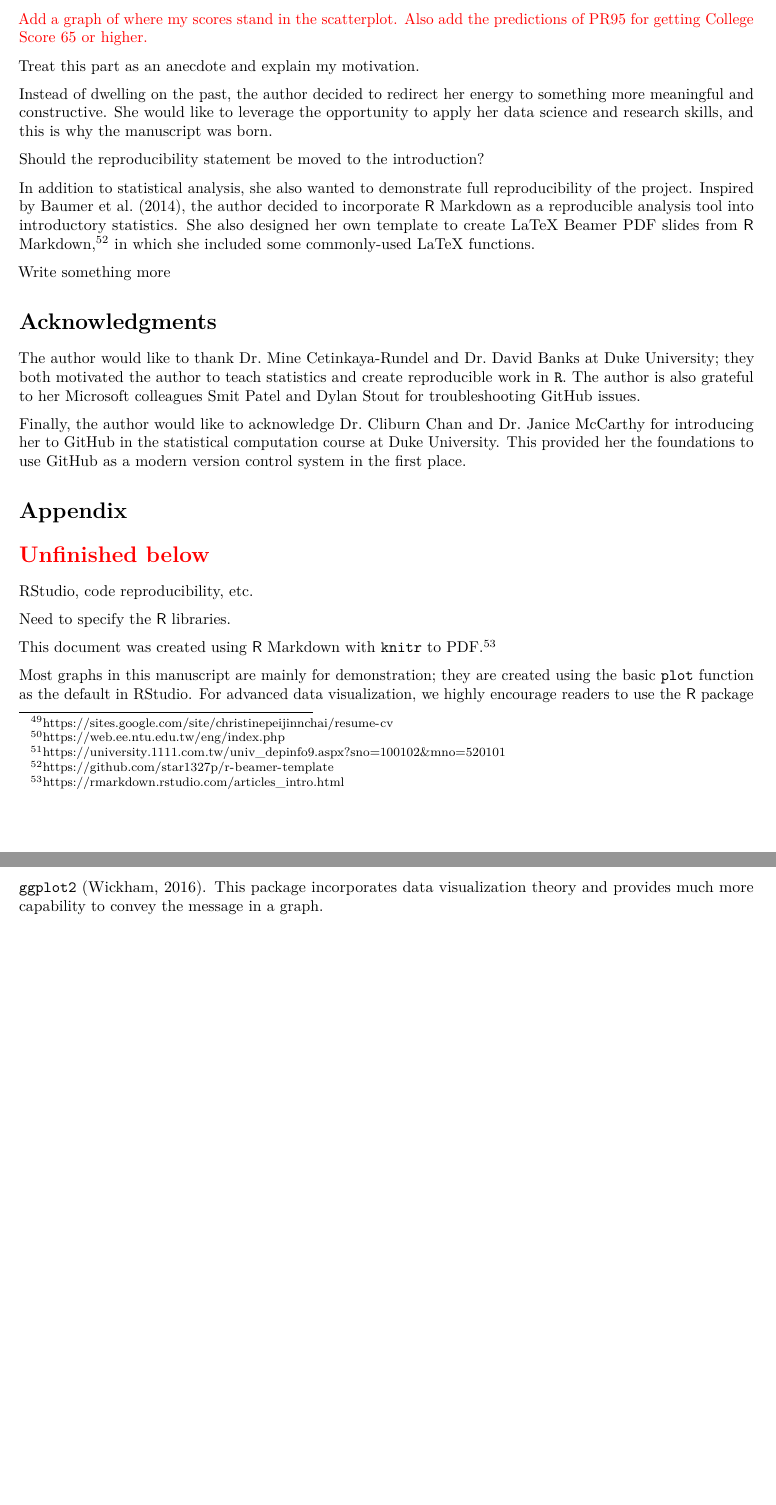
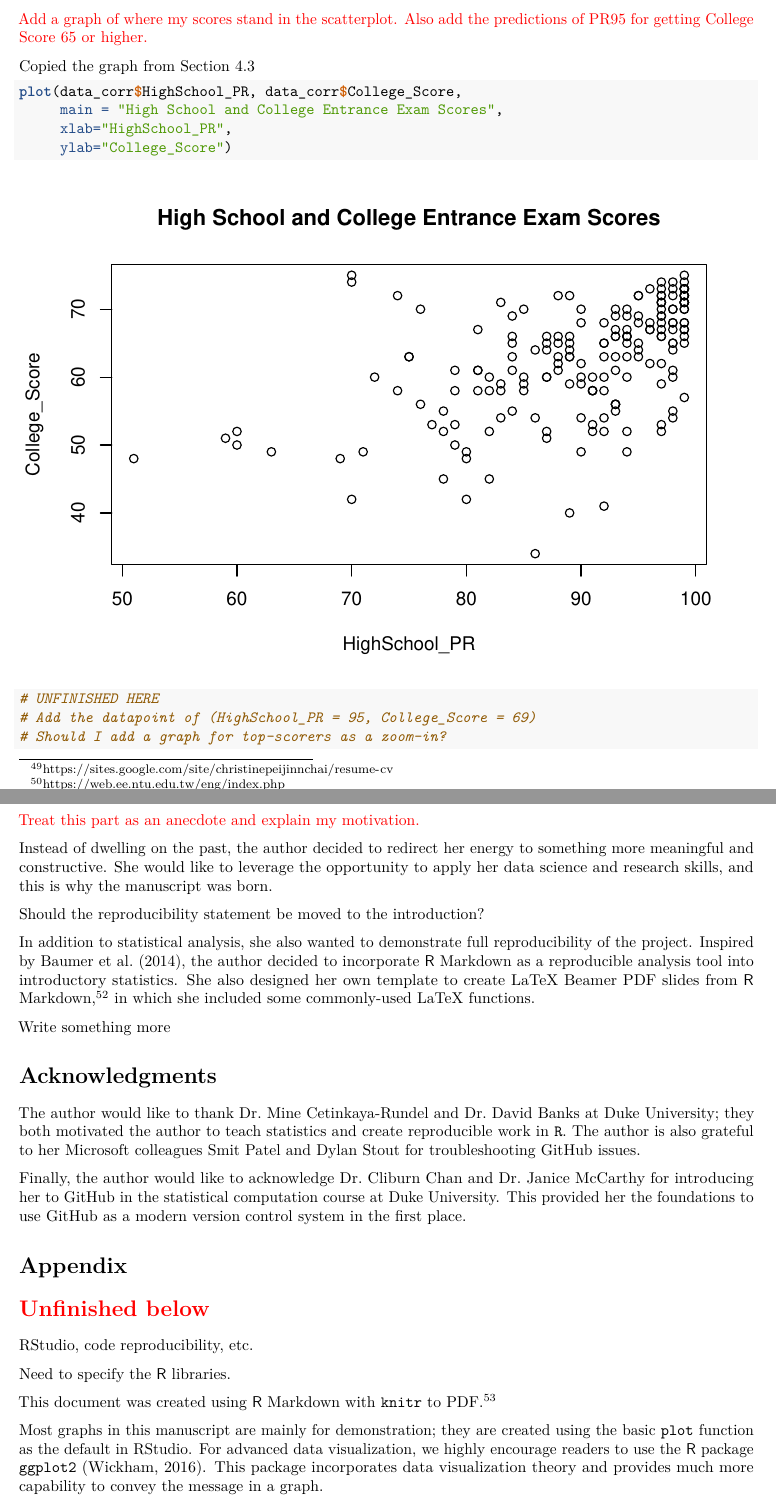
Before and after one commit to star1327p/Exam-Scores-PTT, an R Markdown document (PTT_Analysis_of_Test_Scores_Unfinished.Rmd): two parts of pages 55 and 56 of 56 before the commit and two parts of pages 55 and 56 of 57 after it, joined at a grey line, cut so that both start at the same text, the shorter picture padded with empty space. The pictures show the output file PTT_Analysis_of_Test_Scores_Unfinished.pdf that the author committed with the source.

Commit message:
added ideas for more scatterplots

````diff
--- a/PTT_Analysis_of_Test_Scores_Unfinished.Rmd
+++ b/PTT_Analysis_of_Test_Scores_Unfinished.Rmd
@@ -223,7 +225,21 @@ full marks (15 out of 15) in English, mathematics, and science in **College_Scor
 
 \textcolor{red}{Add a graph of where my scores stand in the scatterplot. Also add the predictions of PR95 for getting College Score 65 or higher.}
 
-Treat this part as an anecdote and explain my motivation.
+Copied the graph from Section \ref{bivariate}
+
+```{r bivariate-dup}
+plot(data_corr$HighSchool_PR, data_corr$College_Score,
+     main = "High School and College Entrance Exam Scores",
+     xlab="HighSchool_PR",
+     ylab="College_Score")
+
+# UNFINISHED HERE
+# Add the datapoint of (HighSchool_PR = 95, College_Score = 69)
+# Should I add a graph for top-scorers as a zoom-in?
+```
+
+
+\textcolor{red}{Treat this part as an anecdote and explain my motivation.}
 
 Instead of dwelling on the past, the author decided to redirect her energy to something more meaningful and constructive. She would like to leverage the opportunity to apply her data science and research skills, and this is why the manuscript was born.
 
````
Also changed, not shown: PTT_Analysis_of_Test_Scores_Unfinished.pdf, PTT_Analysis_of_Test_Scores_Unfinished.Rmd (4 more changed lines).
